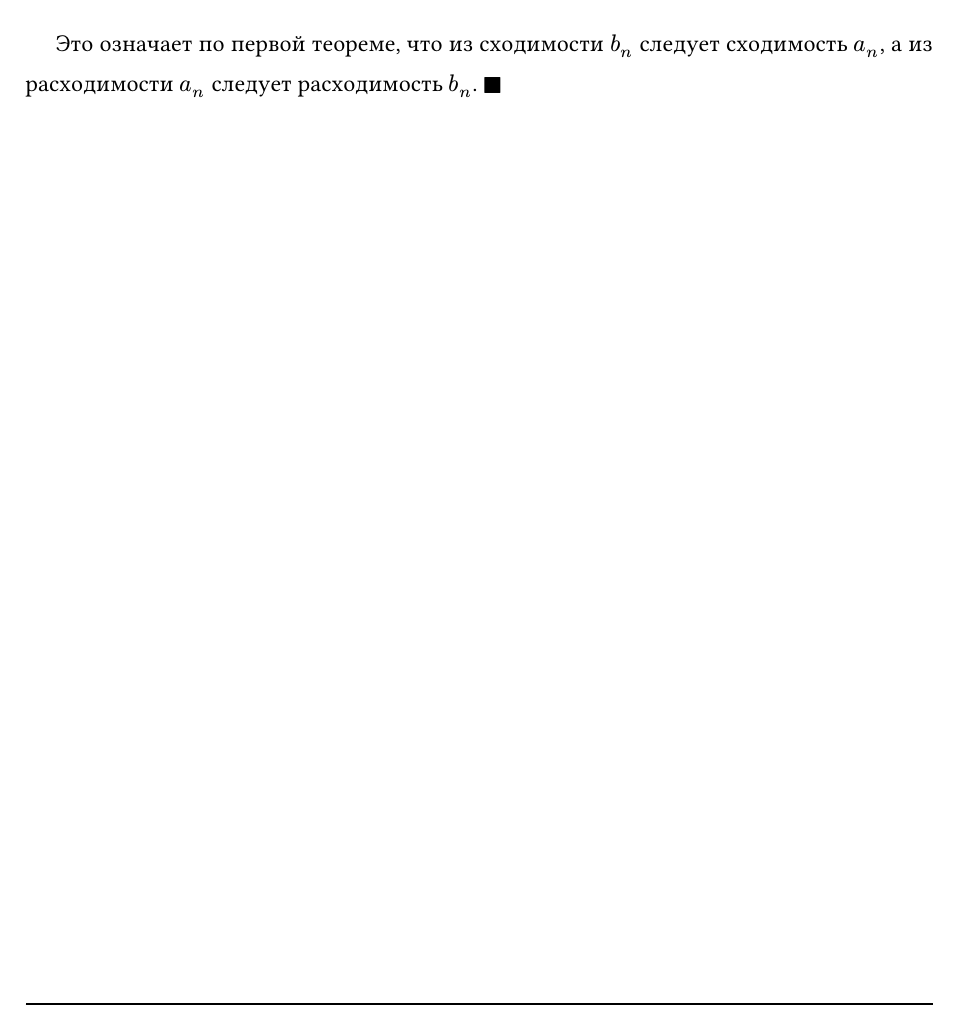
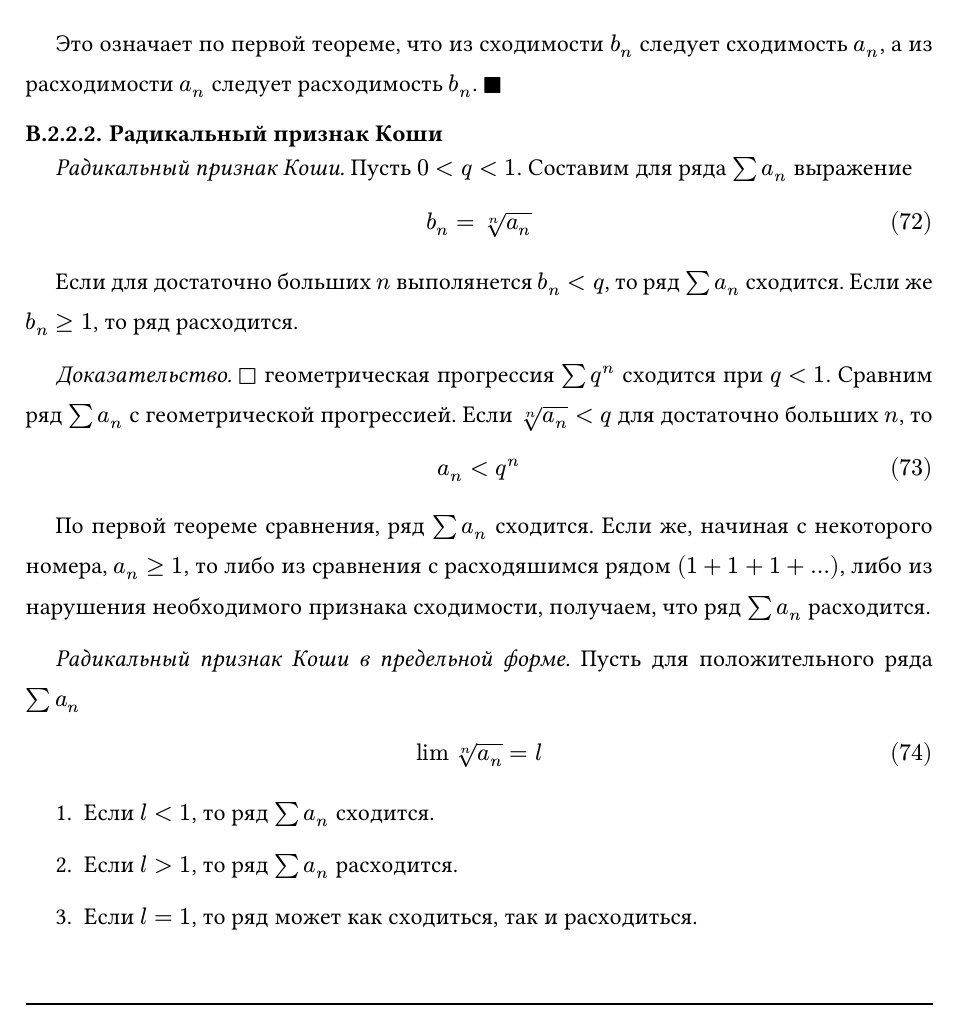
Before and after one commit to NeuralSpeedster/Math_CS_Handbook, a Typst document (main.typ, which reads calculus/number_series.typ): part of page 22 of 44, cut so that both start at the same text. Compiled offline with Typst 0.15.

Commit message:
написал радикальный признак Коши

```diff
--- a/calculus/number_series.typ
+++ b/calculus/number_series.typ
@@ -100,3 +100,23 @@ $ a_2/a_1 <= b_2/b_1; a_3/a_2 <=  b_3/b_2; ... (a_n)/a_(n-1) <= b_n/b_(n-1). $
 $ a_n/a_1 <= b_n/b_1 <=> a_n <= (a_1/b_1) b_n $.
 
 Это означает по первой теореме, что из сходимости $b_n$ следует сходимость $a_n$, а из расходимости $a_n$ следует расходимость $b_n$. $square.filled$
+
+==== Радикальный признак Коши
+_Радикальный признак Коши._
+Пусть $0 < q < 1$. Составим для ряда $sum a_n$ выражение $ b_n = root(n, a_n) $
+
+Если для достаточно больших $n$ выполянется $b_n < q$, то ряд $sum a_n$ сходится. Если же $b_n >= 1$, то ряд расходится.
+
+_Доказательство._ $square$ геометрическая прогрессия $sum q^n$ сходится при $q < 1$. Сравним ряд $sum a_n$ с геометрической прогрессией. Если $root(n, a_n) < q$ для достаточно больших $n$, то
+
+$ a_n <  q^n $
+По первой теореме сравнения, ряд $sum a_n$ сходится.
+Если же, начиная с некоторого номера, $a_n >= 1$, то либо из сравнения с расходяшимся рядом $(1 + 1 + 1 + ...)$, либо из нарушения необходимого признака сходимости, получаем, что ряд $sum a_n$ расходится.
+
+_Радикальный признак Коши в предельной форме._ Пусть для положительного ряда $sum a_n$ $ lim root(n, a_n) = l $
+
++ Если $l < 1$, то ряд $sum a_n$ сходится.
+
++ Если $l > 1$, то ряд $sum a_n$ расходится.
+
++ Если $l = 1$, то ряд может как сходиться, так и расходиться.
```
Also changed, not shown: main.pdf.
